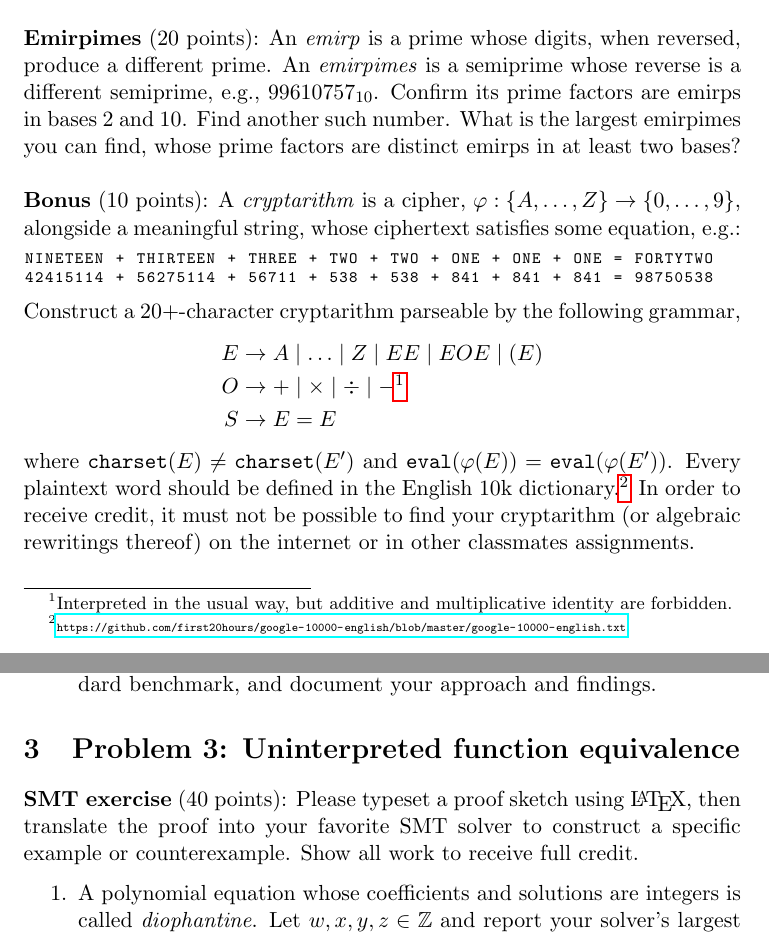
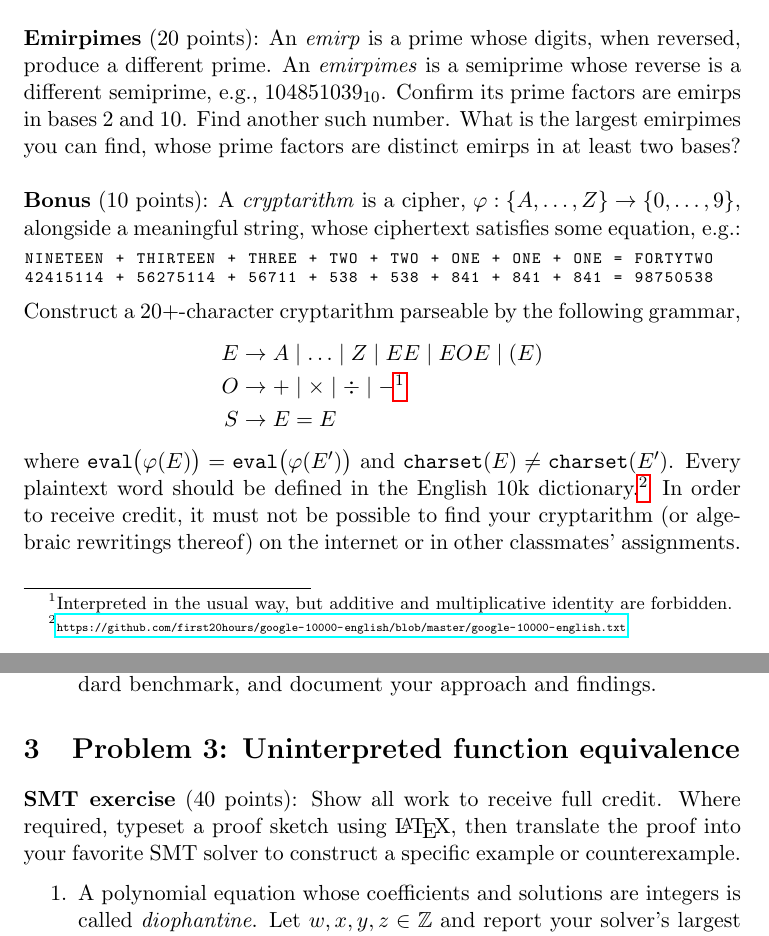
Before and after one commit to breandan/breandan, a LaTeX problem sheet (paperwork/comp597/2022/hw1.tex): two parts of pages 1 and 2 of 2, joined at a grey line, cut so that both start at the same text. Compiled offline with pdfLaTeX.

Commit message:
broke the nine-digit barrier

```diff
--- a/paperwork/comp597/2022/hw1.tex
+++ b/paperwork/comp597/2022/hw1.tex
@@ -24,7 +24,7 @@
     The following solutions can be obtained using a solver of your choice. Please show all work. Only solutions obtained using a SAT solver will receive credit.\\
 
     % https://www.cs.rochester.edu/u/kautz/Courses/244autumn2008/Papers/cook-mitchell-1997.pdf
-    \noindent \textbf{Emirpimes} (20 points): An \textit{emirp} is a prime whose digits, when reversed, produce a different prime. An \textit{emirpimes} is a semiprime whose reverse is a different semiprime, e.g., $99610757_{10}$. Confirm its prime factors are emirps in bases 2 and 10. Find another such number. What is the largest emirpimes you can find, whose prime factors are distinct emirps in at least two bases?\\
+    \noindent \textbf{Emirpimes} (20 points): An \textit{emirp} is a prime whose digits, when reversed, produce a different prime. An \textit{emirpimes} is a semiprime whose reverse is a different semiprime, e.g., $104851039_{10}$. Confirm its prime factors are emirps in bases 2 and 10. Find another such number. What is the largest emirpimes you can find, whose prime factors are distinct emirps in at least two bases?\\
 
     \noindent \textbf{Bonus} (10 points): A \textit{cryptarithm} is a cipher, $\varphi: \{A,\ldots, Z\}\rightarrow \{0, \ldots, 9\}$, alongside a meaningful string, whose ciphertext satisfies some equation, e.g.:
 
@@ -39,7 +39,7 @@ E &\rightarrow A \mid \ldots \mid Z \mid EE \mid E O E \mid ( E )\\
 O &\rightarrow + \mid \times \mid \div \mid -\footnotemark\\
 S &\rightarrow E = E
     \end{align*}
-    \footnotetext{Interpreted in the usual way, but additive and multiplicative identity are forbidden.}\noindent where $\texttt{charset}(E) \neq \texttt{charset}(E')$ and $\texttt{eval}(\varphi(E)) = \texttt{eval}(\varphi(E'))$. Every plaintext word should be defined in the English 10k dictionary.\footnote{\tiny\url{https://github.com/first20hours/google-10000-english/blob/master/google-10000-english.txt}} In order to receive credit, it must not be possible to find your cryptarithm (or algebraic rewritings thereof) on the internet or in other classmates assignments.\\
+    \footnotetext{Interpreted in the usual way, but additive and multiplicative identity are forbidden.}\noindent where $\texttt{eval}\big(\varphi(E)\big) = \texttt{eval}\big(\varphi(E')\big)$ and $\texttt{charset}(E) \neq \texttt{charset}(E')$. Every plaintext word should be defined in the English 10k dictionary.\footnote{\tiny\url{https://github.com/first20hours/google-10000-english/blob/master/google-10000-english.txt}} In order to receive credit, it must not be possible to find your cryptarithm (or algebraic rewritings thereof) on the internet or in other classmates' assignments.\\
 
     \pagebreak
 
@@ -56,7 +56,7 @@ S &\rightarrow E = E
     % https://courses.cs.washington.edu/courses/cse599a2/15wi/
     \section {Problem 3: Uninterpreted function equivalence}
 
-    \noindent \textbf{SMT exercise} (40 points): Please typeset a proof sketch using \LaTeX, then translate the proof into your favorite SMT solver to construct a specific example or counterexample. Show all work to receive full credit.
+    \noindent \textbf{SMT exercise} (40 points): Show all work to receive full credit. Where required, typeset a proof sketch using \LaTeX, then translate the proof into your favorite SMT solver to construct a specific example or counterexample.
 
     \begin{enumerate}
         \item A polynomial equation whose coefficients and solutions are integers is called \textit{diophantine}. Let $w, x, y, z \in \mathbb{Z}$ and report your solver's largest nontrivial solutions to each of the following diophantine equations:\\ (a) $w = x^3+y^3+z^3$ (b) $w^3 + x^3 = y^3+z^3$ (c) $w^z + x^z = y^z + z$.
```
Also changed, not shown: paperwork/comp597/2022/hw1.pdf.
